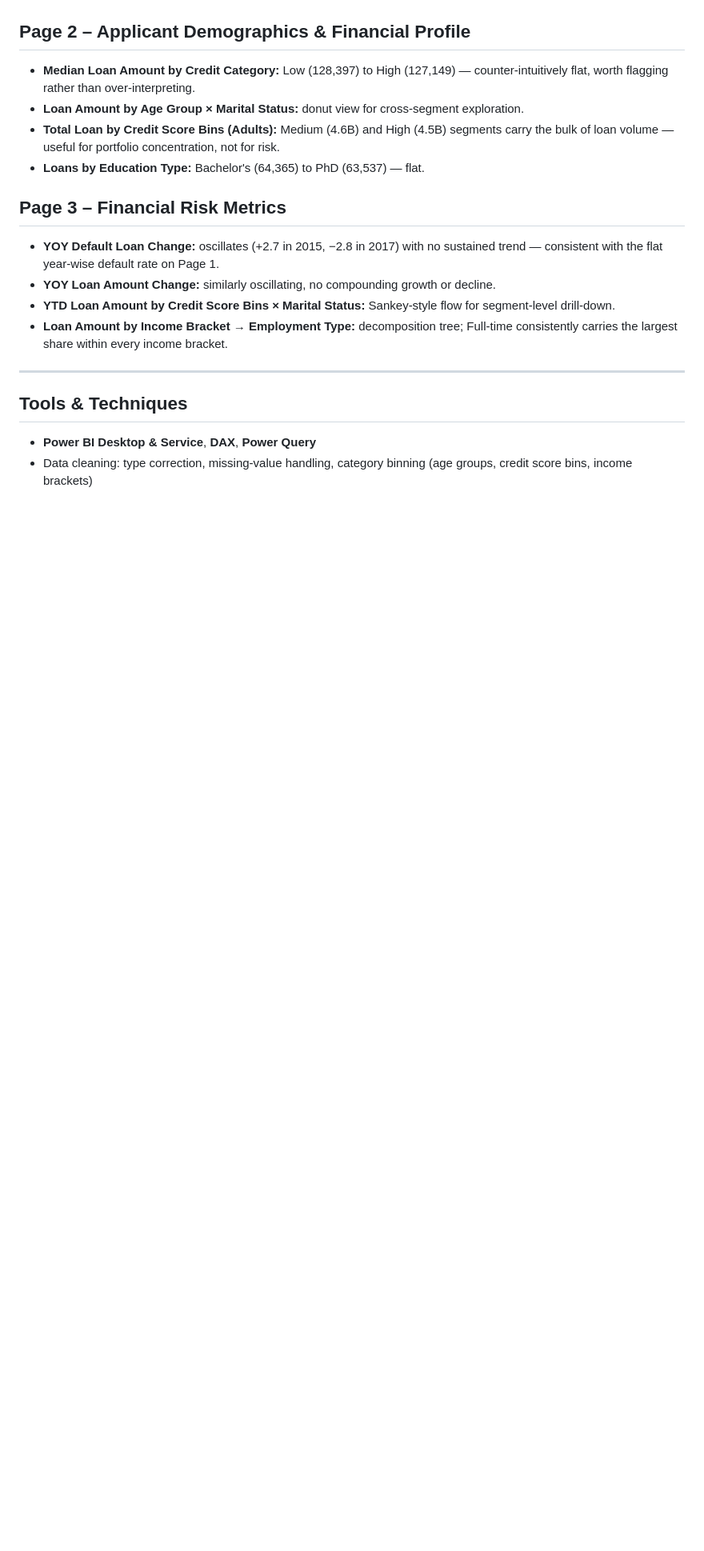
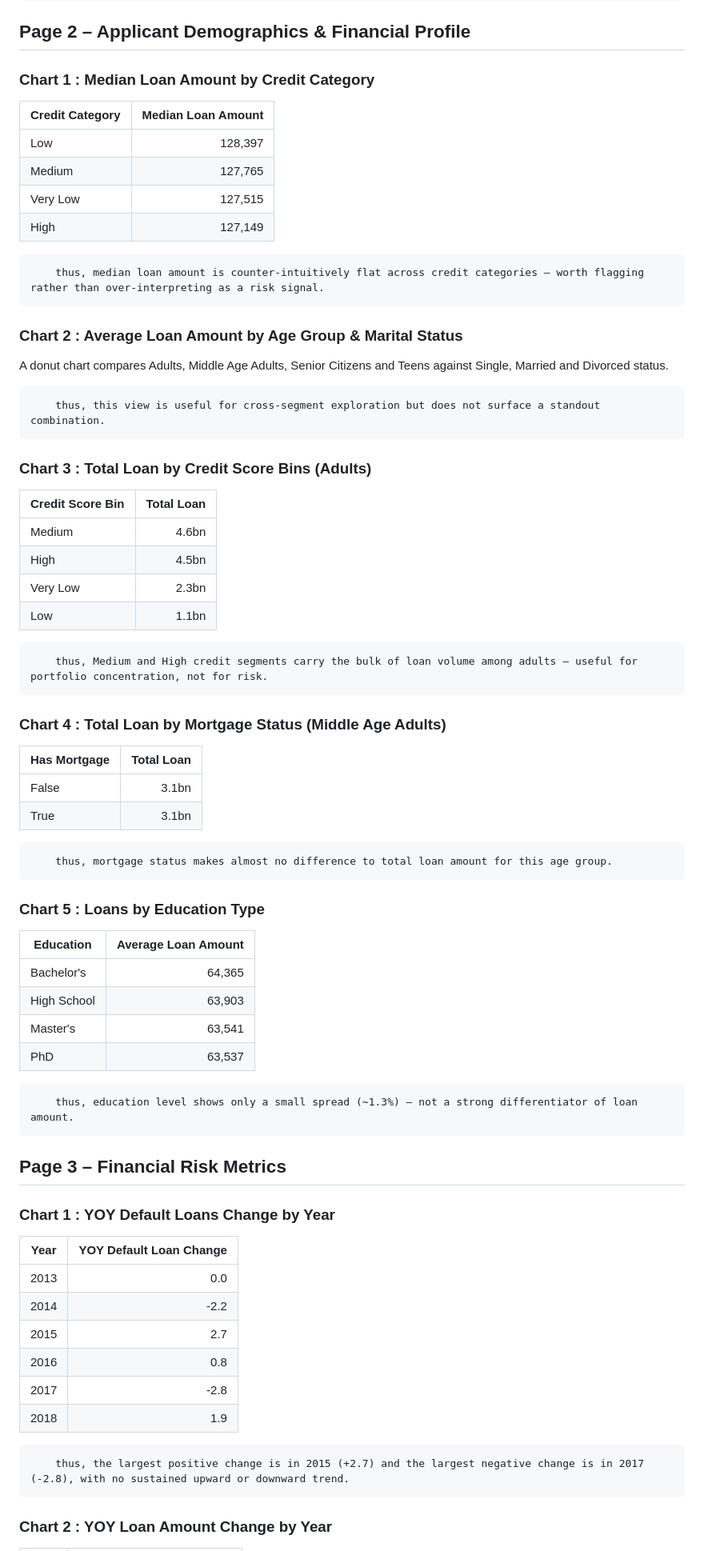
Before and after one commit to suraj-shukla45/Loan-Default-Financial-Risk-Analysis-Dashboard, a Markdown page: README.md, the part around one of its changes. Shown at 80% size. Drawn GitHub-style; blank space fills up the shorter version.

```diff
--- a/README.md
+++ b/README.md
@@ -37,22 +126,68 @@ Yearly default rate: Default rates fluctuate only slightly across 2013–2018, r
 
 ## Page 2 – Applicant Demographics & Financial Profile
 
-- **Median Loan Amount by Credit Category:** Low (128,397) to High (127,149) — counter-intuitively flat, worth flagging rather than over-interpreting.
-- **Loan Amount by Age Group × Marital Status:** donut view for cross-segment exploration.
-- **Total Loan by Credit Score Bins (Adults):** Medium (4.6B) and High (4.5B) segments carry the bulk of loan volume — useful for portfolio concentration, not for risk.
-- **Loans by Education Type:** Bachelor's (64,365) to PhD (63,537) — flat.
+### Chart 1 : Median Loan Amount by Credit Category
+
+| Credit Category | Median Loan Amount |
+|---|---:|
+| Low | 128,397 |
+| Medium | 127,765 |
+| Very Low | 127,515 |
+| High | 127,149 |
+
+        thus, median loan amount is counter-intuitively flat across credit categories — worth flagging rather than over-interpreting as a risk signal.
+
+### Chart 2 : Average Loan Amount by Age Group & Marital Status
+
+A donut chart compares Adults, Middle Age Adults, Senior Citizens and Teens against Single, Married and Divorced status.
+
+        thus, this view is useful for cross-segment exploration but does not surface a standout combination.
+
+### Chart 3 : Total Loan by Credit Score Bins (Adults)
+
+| Credit Score Bin | Total Loan |
+|---|---:|
+| Medium | 4.6bn |
+| High | 4.5bn |
+| Very Low | 2.3bn |
+| Low | 1.1bn |
+
+        thus, Medium and High credit segments carry the bulk of loan volume among adults — useful for portfolio concentration, not for risk.
+
+### Chart 4 : Total Loan by Mortgage Status (Middle Age Adults)
+
+| Has Mortgage | Total Loan |
+|---|---:|
+| False | 3.1bn |
+| True | 3.1bn |
+
+        thus, mortgage status makes almost no difference to total loan amount for this age group.
+
+### Chart 5 : Loans by Education Type
+
+| Education | Average Loan Amount |
+|---|---:|
+| Bachelor's | 64,365 |
+| High School | 63,903 |
+| Master's | 63,541 |
+| PhD | 63,537 |
+
+        thus, education level shows only a small spread (~1.3%) — not a strong differentiator of loan amount.
 
 ## Page 3 – Financial Risk Metrics
 
-- **YOY Default Loan Change:** oscillates (+2.7 in 2015, −2.8 in 2017) with no sustained trend — consistent with the flat year-wise default rate on Page 1.
-- **YOY Loan Amount Change:** similarly oscillating, no compounding growth or decline.
-- **YTD Loan Amount by Credit Score Bins × Marital Status:** Sankey-style flow for segment-level drill-down.
-- **Loan Amount by Income Bracket → Employment Type:** decomposition tree; Full-time consistently carries the largest share within every income bracket.
+### Chart 1 : YOY Default Loans Change by Year
 
----
+| Year | YOY Default Loan Change |
+|---|---:|
+| 2013 | 0.0 |
+| 2014 | -2.2 |
+| 2015 | 2.7 |
+| 2016 | 0.8 |
+| 2017 | -2.8 |
+| 2018 | 1.9 |
 
-## Tools & Techniques
+        thus, the largest positive change is in 2015 (+2.7) and the largest negative change is in 2017 (-2.8), with no sustained upward or downward trend.
 
-- **Power BI Desktop & Service**, **DAX**, **Power Query**
-- Data cleaning: type correction, missing-value handling, category binning (age groups, credit score bins, income brackets)
+### Chart 2 : YOY Loan Amount Change by Year
 
```
Also changed, not shown: other parts of README.md (+133 -96 lines).
